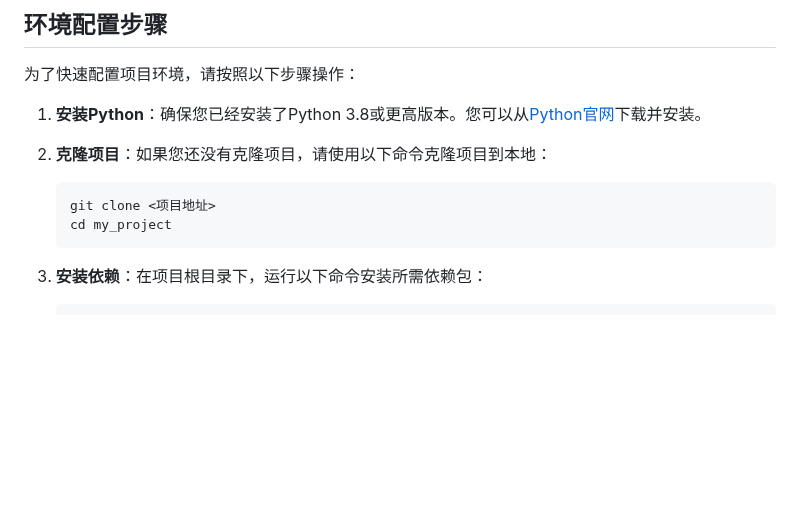
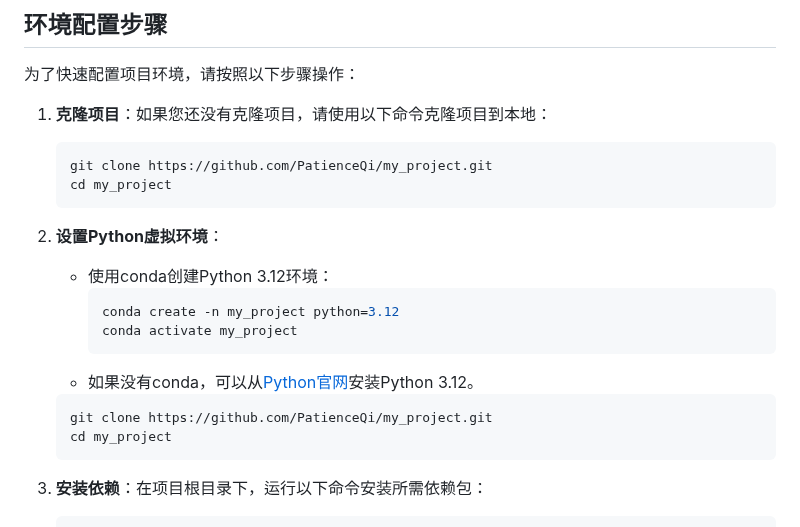
Before and after one commit to PatienceQi/my_project, a Markdown page: README.md, the part around the change. GitHub-like rendering; blank space fills up the shorter version.

Commit message:
docs: 更新README.md中的项目配置步骤
更新项目配置步骤，添加conda虚拟环境设置说明并修正git克隆命令

````diff
--- a/README.md
+++ b/README.md
@@ -11,11 +11,21 @@
 
 为了快速配置项目环境，请按照以下步骤操作：
 
-1. **安装Python**：确保您已经安装了Python 3.8或更高版本。您可以从[Python官网](https://www.python.org/downloads/)下载并安装。
+1. **克隆项目**：如果您还没有克隆项目，请使用以下命令克隆项目到本地：
+   ```bash
+   git clone https://github.com/PatienceQi/my_project.git
+   cd my_project
+   ```
 
-2. **克隆项目**：如果您还没有克隆项目，请使用以下命令克隆项目到本地：
+2. **设置Python虚拟环境**：
+   - 使用conda创建Python 3.12环境：
+     ```bash
+     conda create -n my_project python=3.12
+     conda activate my_project
+     ```
+   - 如果没有conda，可以从[Python官网](https://www.python.org/downloads/)安装Python 3.12。
    ```bash
-   git clone <项目地址>
+   git clone https://github.com/PatienceQi/my_project.git
    cd my_project
    ```
 
````
